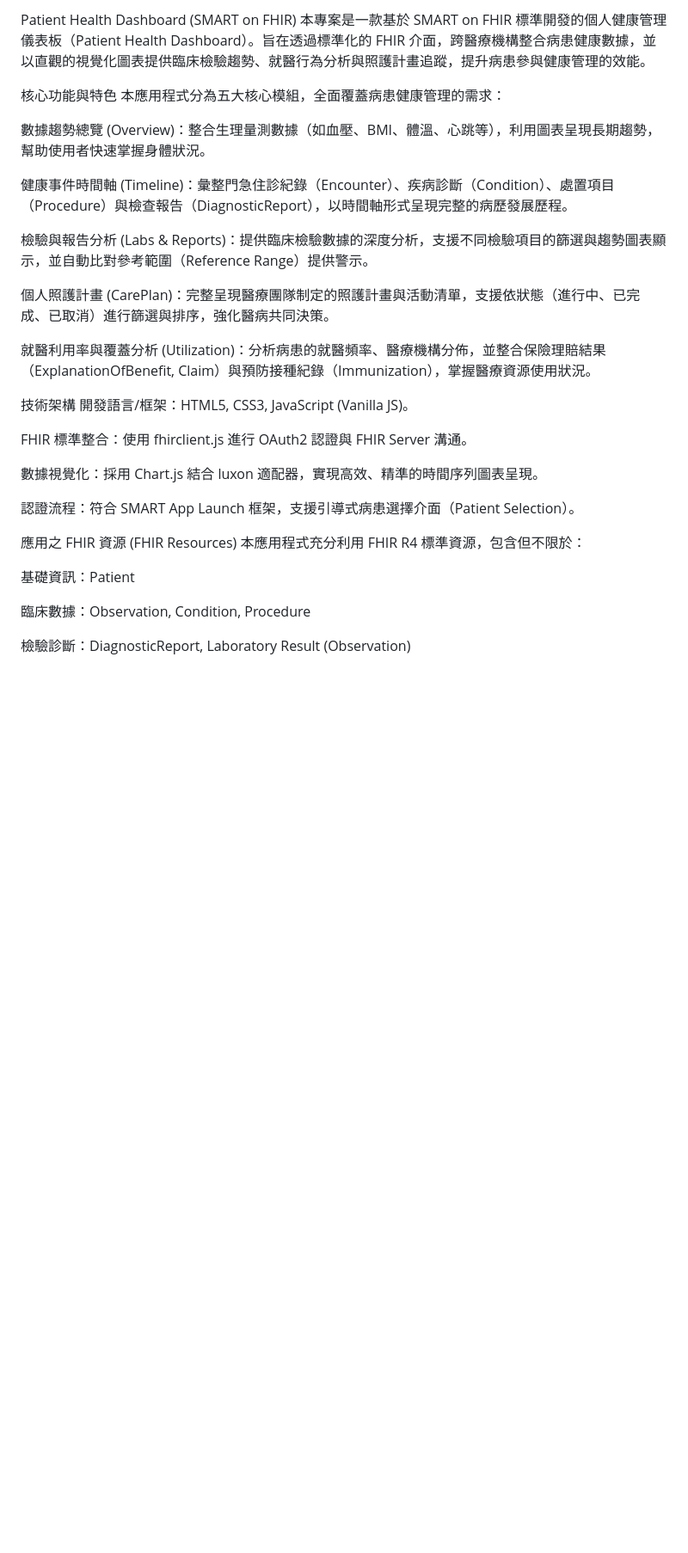
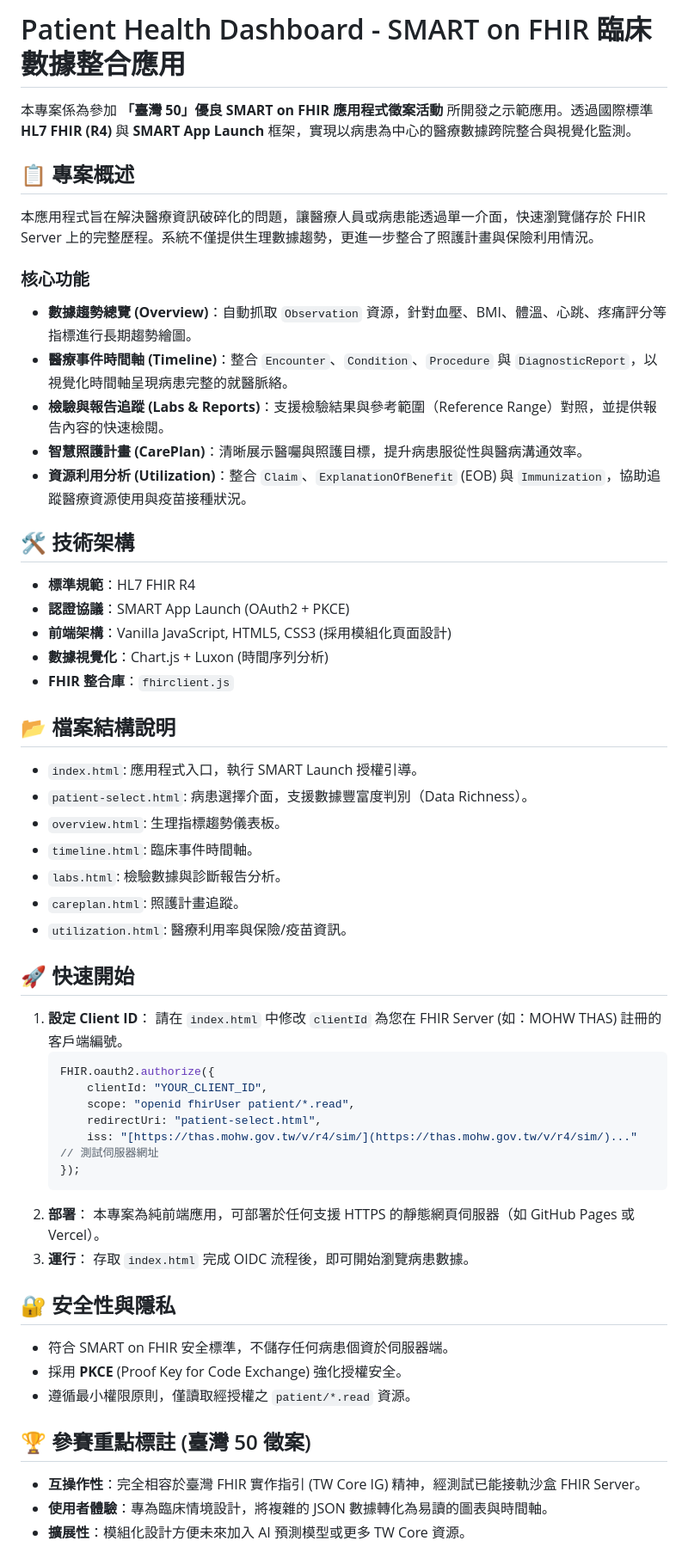
Before and after one commit to Raychen21311/SMART-Test-Example2, a Markdown page: README.md, the part around one of its changes. Shown at 86% size. Drawn GitHub-style; blank space fills up the shorter version.

````diff
--- a/README.md
+++ b/README.md
@@ -1,34 +1,62 @@
-Patient Health Dashboard (SMART on FHIR)
-本專案是一款基於 SMART on FHIR 標準開發的個人健康管理儀表板（Patient Health Dashboard）。旨在透過標準化的 FHIR 介面，跨醫療機構整合病患健康數據，並以直觀的視覺化圖表提供臨床檢驗趨勢、就醫行為分析與照護計畫追蹤，提升病患參與健康管理的效能。
+# Patient Health Dashboard - SMART on FHIR 臨床數據整合應用
 
-核心功能與特色
-本應用程式分為五大核心模組，全面覆蓋病患健康管理的需求：
+本專案係為參加 **「臺灣 50」優良 SMART on FHIR 應用程式徵案活動** 所開發之示範應用。透過國際標準 **HL7 FHIR (R4)** 與 **SMART App Launch** 框架，實現以病患為中心的醫療數據跨院整合與視覺化監測。
 
-數據趨勢總覽 (Overview)：整合生理量測數據（如血壓、BMI、體溫、心跳等），利用圖表呈現長期趨勢，幫助使用者快速掌握身體狀況。
+## 📋 專案概述
 
-健康事件時間軸 (Timeline)：彙整門急住診紀錄（Encounter）、疾病診斷（Condition）、處置項目（Procedure）與檢查報告（DiagnosticReport），以時間軸形式呈現完整的病歷發展歷程。
+本應用程式旨在解決醫療資訊破碎化的問題，讓醫療人員或病患能透過單一介面，快速瀏覽儲存於 FHIR Server 上的完整歷程。系統不僅提供生理數據趨勢，更進一步整合了照護計畫與保險利用情況。
 
-檢驗與報告分析 (Labs & Reports)：提供臨床檢驗數據的深度分析，支援不同檢驗項目的篩選與趨勢圖表顯示，並自動比對參考範圍（Reference Range）提供警示。
+### 核心功能
+* **數據趨勢總覽 (Overview)**：自動抓取 `Observation` 資源，針對血壓、BMI、體溫、心跳、疼痛評分等指標進行長期趨勢繪圖。
+* **醫療事件時間軸 (Timeline)**：整合 `Encounter`、`Condition`、`Procedure` 與 `DiagnosticReport`，以視覺化時間軸呈現病患完整的就醫脈絡。
+* **檢驗與報告追蹤 (Labs & Reports)**：支援檢驗結果與參考範圍（Reference Range）對照，並提供報告內容的快速檢閱。
+* **智慧照護計畫 (CarePlan)**：清晰展示醫囑與照護目標，提升病患服從性與醫病溝通效率。
+* **資源利用分析 (Utilization)**：整合 `Claim`、`ExplanationOfBenefit` (EOB) 與 `Immunization`，協助追蹤醫療資源使用與疫苗接種狀況。
 
-個人照護計畫 (CarePlan)：完整呈現醫療團隊制定的照護計畫與活動清單，支援依狀態（進行中、已完成、已取消）進行篩選與排序，強化醫病共同決策。
+## 🛠 技術架構
 
-就醫利用率與覆蓋分析 (Utilization)：分析病患的就醫頻率、醫療機構分佈，並整合保險理賠結果（ExplanationOfBenefit, Claim）與預防接種紀錄（Immunization），掌握醫療資源使用狀況。
+* **標準規範**：HL7 FHIR R4
+* **認證協議**：SMART App Launch (OAuth2 + PKCE)
+* **前端架構**：Vanilla JavaScript, HTML5, CSS3 (採用模組化頁面設計)
+* **數據視覺化**：Chart.js + Luxon (時間序列分析)
+* **FHIR 整合庫**：`fhirclient.js`
 
-技術架構
-開發語言/框架：HTML5, CSS3, JavaScript (Vanilla JS)。
+## 📂 檔案結構說明
 
-FHIR 標準整合：使用 fhirclient.js 進行 OAuth2 認證與 FHIR Server 溝通。
+- `index.html`: 應用程式入口，執行 SMART Launch 授權引導。
+- `patient-select.html`: 病患選擇介面，支援數據豐富度判別（Data Richness）。
+- `overview.html`: 生理指標趨勢儀表板。
+- `timeline.html`: 臨床事件時間軸。
+- `labs.html`: 檢驗數據與診斷報告分析。
+- `careplan.html`: 照護計畫追蹤。
+- `utilization.html`: 醫療利用率與保險/疫苗資訊。
 
-數據視覺化：採用 Chart.js 結合 luxon 適配器，實現高效、精準的時間序列圖表呈現。
+## 🚀 快速開始
 
-認證流程：符合 SMART App Launch 框架，支援引導式病患選擇介面（Patient Selection）。
+1.  **設定 Client ID**：
+    請在 `index.html` 中修改 `clientId` 為您在 FHIR Server (如：MOHW THAS) 註冊的客戶端編號。
+    ```javascript
+    FHIR.oauth2.authorize({
+        clientId: "YOUR_CLIENT_ID",
+        scope: "openid fhirUser patient/*.read",
+        redirectUri: "patient-select.html",
+        iss: "[https://thas.mohw.gov.tw/v/r4/sim/](https://thas.mohw.gov.tw/v/r4/sim/)..." // 測試伺服器網址
+    });
+    ```
+2.  **部署**：
+    本專案為純前端應用，可部署於任何支援 HTTPS 的靜態網頁伺服器（如 GitHub Pages 或 Vercel）。
+3.  **運行**：
+    存取 `index.html` 完成 OIDC 流程後，即可開始瀏覽病患數據。
 
-應用之 FHIR 資源 (FHIR Resources)
-本應用程式充分利用 FHIR R4 標準資源，包含但不限於：
+## 🔐 安全性與隱私
 
-基礎資訊：Patient
+- 符合 SMART on FHIR 安全標準，不儲存任何病患個資於伺服器端。
+- 採用 **PKCE** (Proof Key for Code Exchange) 強化授權安全。
+- 遵循最小權限原則，僅讀取經授權之 `patient/*.read` 資源。
 
-臨床數據：Observation, Condition, Procedure
+## 🏆 參賽重點標註 (臺灣 50 徵案)
 
-檢驗診斷：DiagnosticReport, Laboratory Result (Observation)
+- **互操作性**：完全相容於臺灣 FHIR 實作指引 (TW Core IG) 精神，經測試已能接軌沙盒 FHIR Server。
+- **使用者體驗**：專為臨床情境設計，將複雜的 JSON 數據轉化為易讀的圖表與時間軸。
+- **擴展性**：模組化設計方便未來加入 AI 預測模型或更多 TW Core 資源。
 
````
Also changed, not shown: other parts of README.md (+7 -18 lines).
